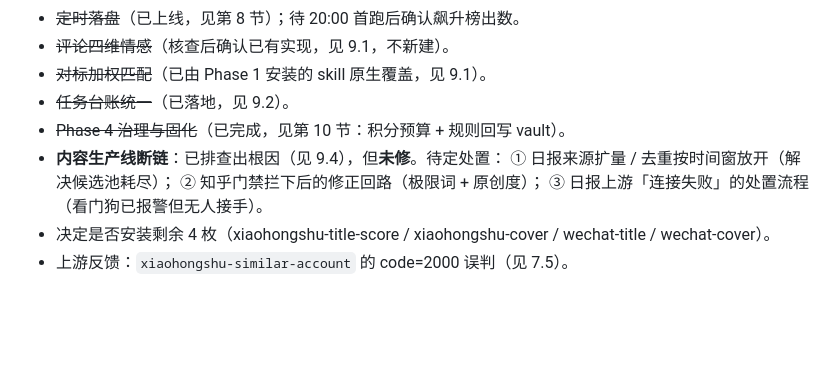
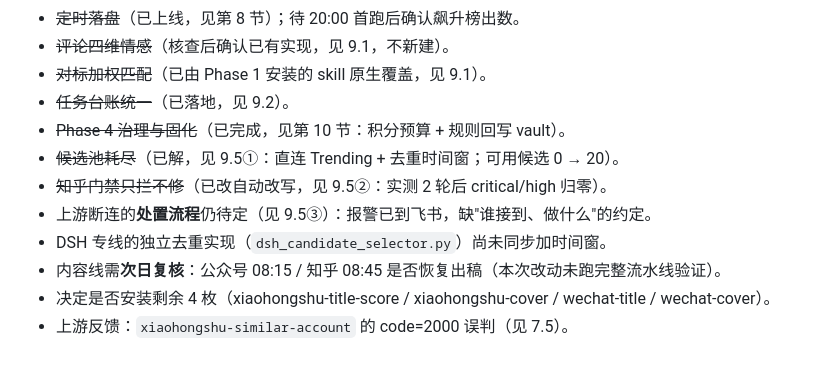
Before and after one commit to tm3255520-oss/code-news, a Markdown page: docs/RedFox能力台账-2026-09-27.md, the part around one of its changes. GitHub-like rendering; blank space fills up the shorter version.

```diff
--- a/docs/RedFox能力台账-2026-09-27.md
+++ b/docs/RedFox能力台账-2026-09-27.md
@@ -316,9 +364,10 @@
 - ~~对标加权匹配~~（已由 Phase 1 安装的 skill 原生覆盖，见 9.1）。
 - ~~任务台账统一~~（已落地，见 9.2）。
 - ~~Phase 4 治理与固化~~（已完成，见第 10 节：积分预算 + 规则回写 vault）。
-- **内容生产线断链**：已排查出根因（见 9.4），但**未修**。待定处置：
-  ① 日报来源扩量 / 去重按时间窗放开（解决候选池耗尽）；
-  ② 知乎门禁拦下后的修正回路（极限词 + 原创度）；
-  ③ 日报上游「连接失败」的处置流程（看门狗已报警但无人接手）。
+- ~~候选池耗尽~~（已解，见 9.5①：直连 Trending + 去重时间窗；可用候选 0 → 20）。
+- ~~知乎门禁只拦不修~~（已改自动改写，见 9.5②：实测 2 轮后 critical/high 归零）。
+- 上游断连的**处置流程**仍待定（见 9.5③）：报警已到飞书，缺"谁接到、做什么"的约定。
+- DSH 专线的独立去重实现（`dsh_candidate_selector.py`）尚未同步加时间窗。
+- 内容线需**次日复核**：公众号 08:15 / 知乎 08:45 是否恢复出稿（本次改动未跑完整流水线验证）。
 - 决定是否安装剩余 4 枚（xiaohongshu-title-score / xiaohongshu-cover / wechat-title / wechat-cover）。
 - 上游反馈：`xiaohongshu-similar-account` 的 code=2000 误判（见 7.5）。
```
Also changed, not shown: other parts of docs/RedFox能力台账-2026-09-27.md (+49 -1 lines).
